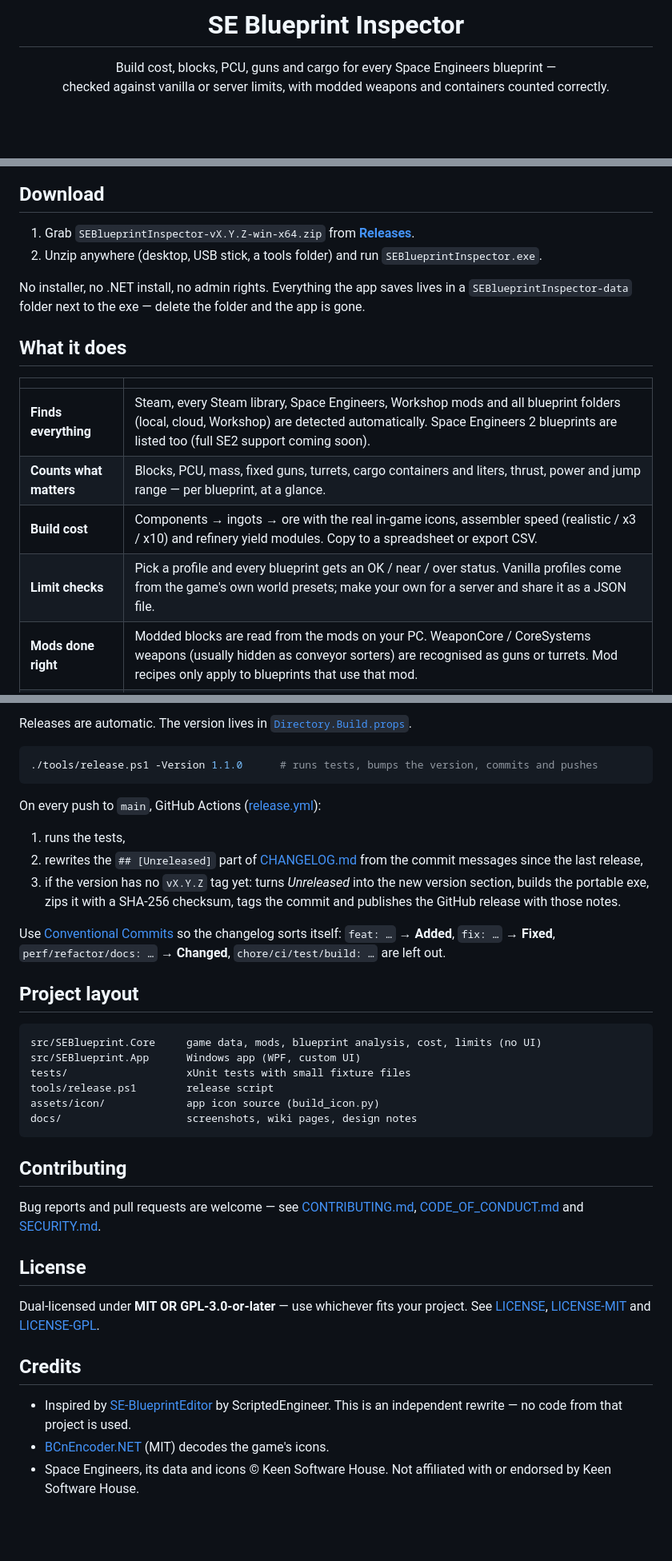
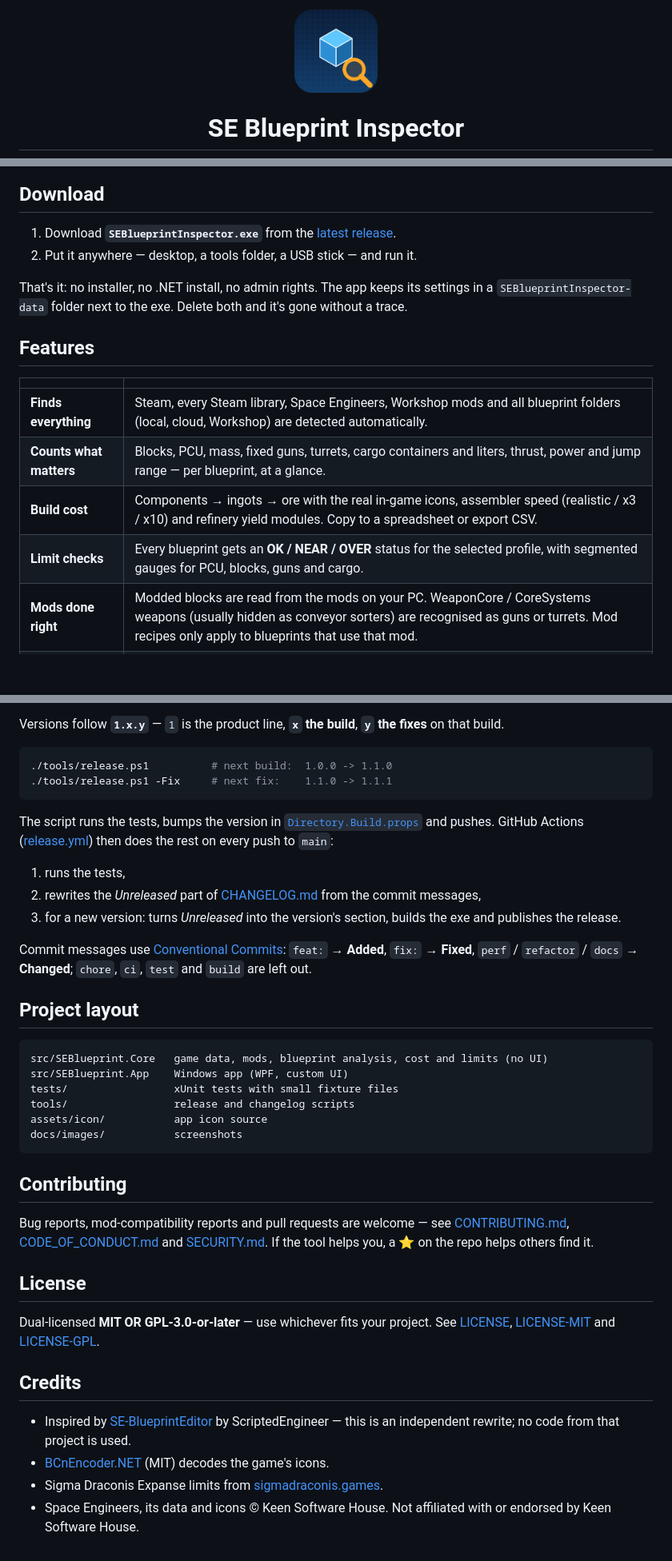
Before and after one commit to Rathio12/SE_BlueprintEditor, a Markdown page: README.md, 3 parts joined by grey strips. Shown at 80% size. GitHub-like rendering; blank space fills up the shorter version.

````diff
--- a/README.md
+++ b/README.md
@@ -4,8 +2,5 @@
 
-<h1 align="center">SE Blueprint Inspector</h1>
+<img src="assets/icon/app-icon-256.png" width="104" alt="SE Blueprint Inspector">
 
-<p align="center">
-  Build cost, blocks, PCU, guns and cargo for every Space Engineers blueprint —<br>
-  checked against vanilla or server limits, with modded weapons and containers counted correctly.
-</p>
+# SE Blueprint Inspector
 
@@ -26,20 +28,20 @@
 
 ## Download
 
-1. Grab `SEBlueprintInspector-vX.Y.Z-win-x64.zip` from **[Releases](https://github.com/Rathio12/SE_BlueprintEditor/releases/latest)**.
-2. Unzip anywhere (desktop, USB stick, a tools folder) and run `SEBlueprintInspector.exe`.
+1. Download **`SEBlueprintInspector.exe`** from the [latest release](https://github.com/Rathio12/SE_BlueprintEditor/releases/latest).
+2. Put it anywhere — desktop, a tools folder, a USB stick — and run it.
 
-No installer, no .NET install, no admin rights. Everything the app saves lives in a
-`SEBlueprintInspector-data` folder next to the exe — delete the folder and the app is gone.
+That's it: no installer, no .NET install, no admin rights. The app keeps its settings in a
+`SEBlueprintInspector-data` folder next to the exe. Delete both and it's gone without a trace.
 
-## What it does
+## Features
 
 | | |
-|---|---|
-| **Finds everything** | Steam, every Steam library, Space Engineers, Workshop mods and all blueprint folders (local, cloud, Workshop) are detected automatically. Space Engineers 2 blueprints are listed too (full SE2 support coming soon). |
+|:--|:--|
+| **Finds everything** | Steam, every Steam library, Space Engineers, Workshop mods and all blueprint folders (local, cloud, Workshop) are detected automatically. |
 | **Counts what matters** | Blocks, PCU, mass, fixed guns, turrets, cargo containers and liters, thrust, power and jump range — per blueprint, at a glance. |
 | **Build cost** | Components → ingots → ore with the real in-game icons, assembler speed (realistic / x3 / x10) and refinery yield modules. Copy to a spreadsheet or export CSV. |
-| **Limit checks** | Pick a profile and every blueprint gets an OK / near / over status. Vanilla profiles come from the game's own world presets; make your own for a server and share it as a JSON file. |
+| **Limit checks** | Every blueprint gets an **OK / NEAR / OVER** status for the selected profile, with segmented gauges for PCU, blocks, guns and cargo. |
 | **Mods done right** | Modded blocks are read from the mods on your PC. WeaponCore / CoreSystems weapons (usually hidden as conveyor sorters) are recognised as guns or turrets. Mod recipes only apply to blueprints that use that mod. |
 | **Honest about gaps** | Blocks from mods that aren't on your PC are listed with the missing Workshop IDs instead of being silently ignored. |
 
@@ -93,41 +100,46 @@ Command line: `SEBlueprintInspector.exe <blueprint folder | bp.sbc>` opens that
 
-Releases are automatic. The version lives in [`Directory.Build.props`](Directory.Build.props).
+Versions follow **`1.x.y`** — `1` is the product line, **`x` the build**, **`y` the fixes** on that build.
 
 ```powershell
-./tools/release.ps1 -Version 1.1.0      # runs tests, bumps the version, commits and pushes
+./tools/release.ps1          # next build:  1.0.0 -> 1.1.0
+./tools/release.ps1 -Fix     # next fix:    1.1.0 -> 1.1.1
 ```
 
-On every push to `main`, GitHub Actions ([release.yml](.github/workflows/release.yml)):
+The script runs the tests, bumps the version in [`Directory.Build.props`](Directory.Build.props) and pushes.
+GitHub Actions ([release.yml](.github/workflows/release.yml)) then does the rest on every push to `main`:
 
 1. runs the tests,
-2. rewrites the `## [Unreleased]` part of [CHANGELOG.md](CHANGELOG.md) from the commit messages since the last release,
-3. if the version has no `vX.Y.Z` tag yet: turns *Unreleased* into the new version section, builds the portable exe,
-   zips it with a SHA-256 checksum, tags the commit and publishes the GitHub release with those notes.
+2. rewrites the *Unreleased* part of [CHANGELOG.md](CHANGELOG.md) from the commit messages,
+3. for a new version: turns *Unreleased* into the version's section, builds the exe and publishes the release.
 
-Use [Conventional Commits](https://www.conventionalcommits.org/) so the changelog sorts itself:
-`feat: …` → **Added**, `fix: …` → **Fixed**, `perf/refactor/docs: …` → **Changed**, `chore/ci/test/build: …` are left out.
+Commit messages use [Conventional Commits](https://www.conventionalcommits.org/):
+`feat:` → **Added**, `fix:` → **Fixed**, `perf` / `refactor` / `docs` → **Changed**; `chore`, `ci`, `test` and `build` are left out.
 
 ## Project layout
 
-```
-src/SEBlueprint.Core     game data, mods, blueprint analysis, cost, limits (no UI)
-src/SEBlueprint.App      Windows app (WPF, custom UI)
-tests/                   xUnit tests with small fixture files
-tools/release.ps1        release script
-assets/icon/             app icon source (build_icon.py)
-docs/                    screenshots, wiki pages, design notes
+```text
+src/SEBlueprint.Core   game data, mods, blueprint analysis, cost and limits (no UI)
+src/SEBlueprint.App    Windows app (WPF, custom UI)
+tests/                 xUnit tests with small fixture files
+tools/                 release and changelog scripts
+assets/icon/           app icon source
+docs/images/           screenshots
 ```
 
 ## Contributing
 
-Bug reports and pull requests are welcome — see [CONTRIBUTING.md](CONTRIBUTING.md), [CODE_OF_CONDUCT.md](CODE_OF_CONDUCT.md) and [SECURITY.md](SECURITY.md).
+Bug reports, mod-compatibility reports and pull requests are welcome —
+see [CONTRIBUTING.md](CONTRIBUTING.md), [CODE_OF_CONDUCT.md](CODE_OF_CONDUCT.md) and [SECURITY.md](SECURITY.md).
+If the tool helps you, a ⭐ on the repo helps others find it.
 
 ## License
 
-Dual-licensed under **MIT OR GPL-3.0-or-later** — use whichever fits your project. See [LICENSE](LICENSE), [LICENSE-MIT](LICENSE-MIT) and [LICENSE-GPL](LICENSE-GPL).
+Dual-licensed **MIT OR GPL-3.0-or-later** — use whichever fits your project.
+See [LICENSE](LICENSE), [LICENSE-MIT](LICENSE-MIT) and [LICENSE-GPL](LICENSE-GPL).
 
 ## Credits
 
-* Inspired by [SE-BlueprintEditor](https://github.com/ScriptedEngineer/SE-BlueprintEditor) by ScriptedEngineer. This is an independent rewrite — no code from that project is used.
-* [BCnEncoder.NET](https://github.com/Nominom/BCnEncoder.NET) (MIT) decodes the game's icons.
-* Space Engineers, its data and icons © Keen Software House. Not affiliated with or endorsed by Keen Software House.
+- Inspired by [SE-BlueprintEditor](https://github.com/ScriptedEngineer/SE-BlueprintEditor) by ScriptedEngineer — this is an independent rewrite; no code from that project is used.
+- [BCnEncoder.NET](https://github.com/Nominom/BCnEncoder.NET) (MIT) decodes the game's icons.
+- Sigma Draconis Expanse limits from [sigmadraconis.games](https://sigmadraconis.games/).
+- Space Engineers, its data and icons © Keen Software House. Not affiliated with or endorsed by Keen Software House.
````
Also changed, not shown: other parts of README.md (+50 -40 lines), SECURITY.md (+4 -2 lines), docs/images/profiles.png.
